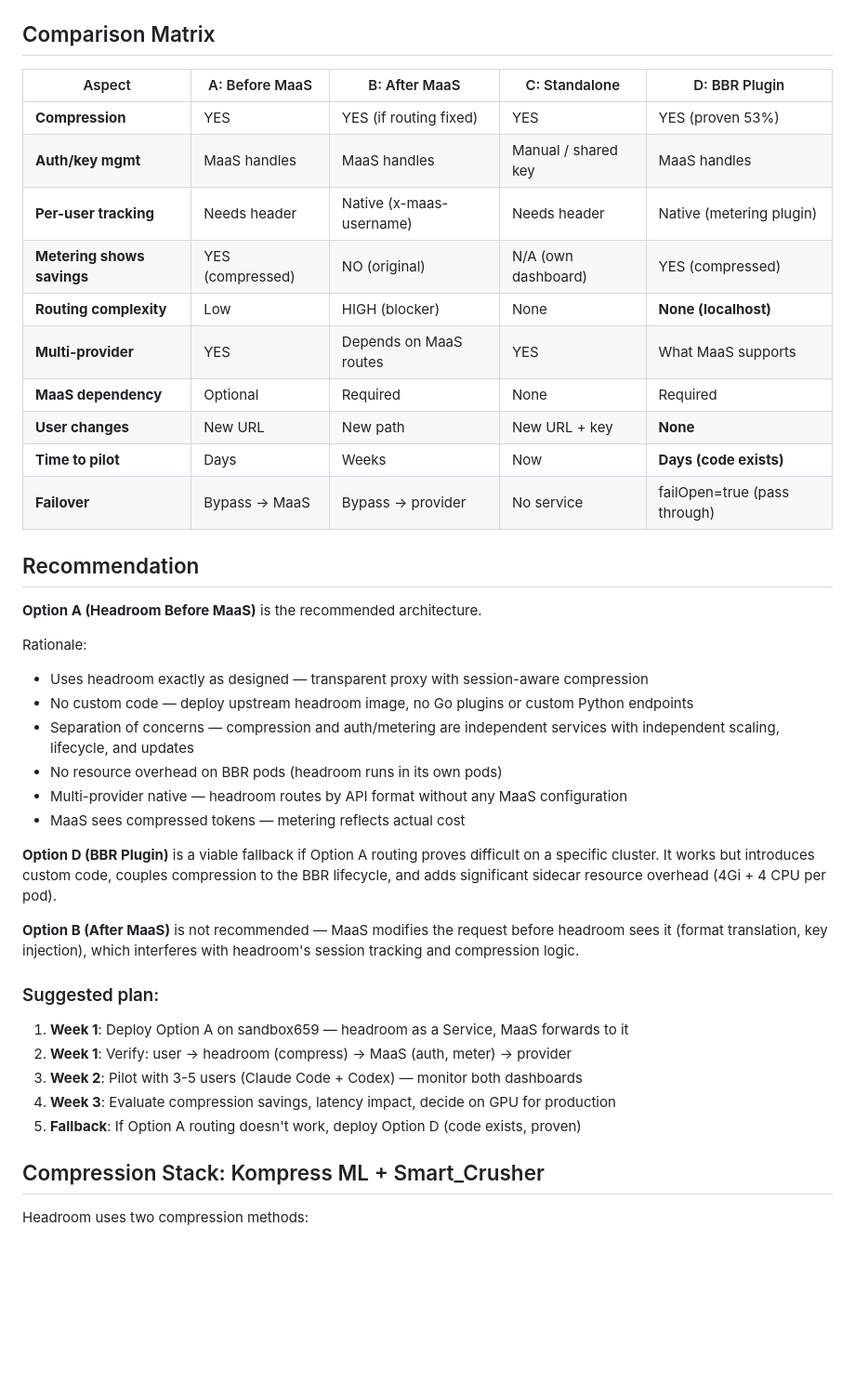
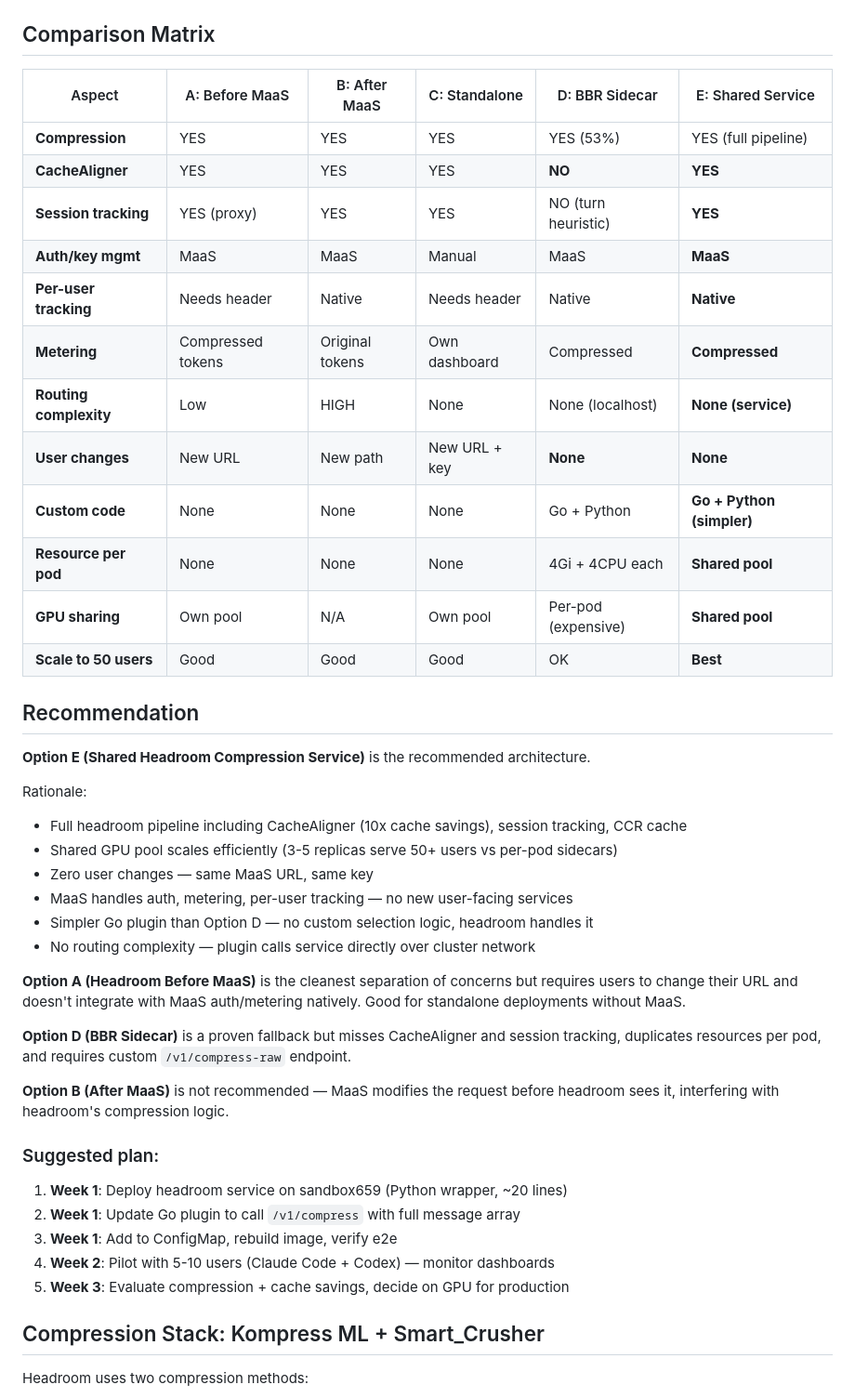
Before and after one commit to yossiovadia/headroom-gateway, a Markdown page: docs/architecture.md, the part around one of its changes. Shown at 93% size. GitHub-like rendering; blank space fills up the shorter version.

```diff
--- a/docs/architecture.md
+++ b/docs/architecture.md
@@ -310,45 +384,48 @@ enough and large enough to compress — the sidecar handles only those, not all
 ## Comparison Matrix
 
-| Aspect | A: Before MaaS | B: After MaaS | C: Standalone | D: BBR Plugin |
-|--------|----------------|---------------|---------------|---------------|
-| **Compression** | YES | YES (if routing fixed) | YES | YES (proven 53%) |
-| **Auth/key mgmt** | MaaS handles | MaaS handles | Manual / shared key | MaaS handles |
-| **Per-user tracking** | Needs header | Native (x-maas-username) | Needs header | Native (metering plugin) |
-| **Metering shows savings** | YES (compressed) | NO (original) | N/A (own dashboard) | YES (compressed) |
-| **Routing complexity** | Low | HIGH (blocker) | None | **None (localhost)** |
-| **Multi-provider** | YES | Depends on MaaS routes | YES | What MaaS supports |
-| **MaaS dependency** | Optional | Required | None | Required |
-| **User changes** | New URL | New path | New URL + key | **None** |
-| **Time to pilot** | Days | Weeks | Now | **Days (code exists)** |
-| **Failover** | Bypass → MaaS | Bypass → provider | No service | failOpen=true (pass through) |
+| Aspect | A: Before MaaS | B: After MaaS | C: Standalone | D: BBR Sidecar | E: Shared Service |
+|--------|----------------|---------------|---------------|----------------|-------------------|
+| **Compression** | YES | YES | YES | YES (53%) | YES (full pipeline) |
+| **CacheAligner** | YES | YES | YES | **NO** | **YES** |
+| **Session tracking** | YES (proxy) | YES | YES | NO (turn heuristic) | **YES** |
+| **Auth/key mgmt** | MaaS | MaaS | Manual | MaaS | **MaaS** |
+| **Per-user tracking** | Needs header | Native | Needs header | Native | **Native** |
+| **Metering** | Compressed tokens | Original tokens | Own dashboard | Compressed | **Compressed** |
+| **Routing complexity** | Low | HIGH | None | None (localhost) | **None (service)** |
+| **User changes** | New URL | New path | New URL + key | **None** | **None** |
+| **Custom code** | None | None | None | Go + Python | **Go + Python (simpler)** |
+| **Resource per pod** | None | None | None | 4Gi + 4CPU each | **Shared pool** |
+| **GPU sharing** | Own pool | N/A | Own pool | Per-pod (expensive) | **Shared pool** |
+| **Scale to 50 users** | Good | Good | Good | OK | **Best** |
 
 ## Recommendation
 
-**Option A (Headroom Before MaaS)** is the recommended architecture.
+**Option E (Shared Headroom Compression Service)** is the recommended architecture.
 
 Rationale:
-- Uses headroom exactly as designed — transparent proxy with session-aware compression
-- No custom code — deploy upstream headroom image, no Go plugins or custom Python endpoints
-- Separation of concerns — compression and auth/metering are independent services with
-  independent scaling, lifecycle, and updates
-- No resource overhead on BBR pods (headroom runs in its own pods)
-- Multi-provider native — headroom routes by API format without any MaaS configuration
-- MaaS sees compressed tokens — metering reflects actual cost
+- Full headroom pipeline including CacheAligner (10x cache savings), session tracking, CCR cache
+- Shared GPU pool scales efficiently (3-5 replicas serve 50+ users vs per-pod sidecars)
+- Zero user changes — same MaaS URL, same key
+- MaaS handles auth, metering, per-user tracking — no new user-facing services
+- Simpler Go plugin than Option D — no custom selection logic, headroom handles it
+- No routing complexity — plugin calls service directly over cluster network
 
-**Option D (BBR Plugin)** is a viable fallback if Option A routing proves difficult on
-a specific cluster. It works but introduces custom code, couples compression to the
-BBR lifecycle, and adds significant sidecar resource overhead (4Gi + 4 CPU per pod).
+**Option A (Headroom Before MaaS)** is the cleanest separation of concerns but requires
+users to change their URL and doesn't integrate with MaaS auth/metering natively.
+Good for standalone deployments without MaaS.
+
+**Option D (BBR Sidecar)** is a proven fallback but misses CacheAligner and session
+tracking, duplicates resources per pod, and requires custom `/v1/compress-raw` endpoint.
 
 **Option B (After MaaS)** is not recommended — MaaS modifies the request before headroom
-sees it (format translation, key injection), which interferes with headroom's session
-tracking and compression logic.
+sees it, interfering with headroom's compression logic.
 
 ### Suggested plan:
-1. **Week 1**: Deploy Option A on sandbox659 — headroom as a Service, MaaS forwards to it
-2. **Week 1**: Verify: user → headroom (compress) → MaaS (auth, meter) → provider
-3. **Week 2**: Pilot with 3-5 users (Claude Code + Codex) — monitor both dashboards
-4. **Week 3**: Evaluate compression savings, latency impact, decide on GPU for production
-5. **Fallback**: If Option A routing doesn't work, deploy Option D (code exists, proven)
+1. **Week 1**: Deploy headroom service on sandbox659 (Python wrapper, ~20 lines)
+2. **Week 1**: Update Go plugin to call `/v1/compress` with full message array
+3. **Week 1**: Add to ConfigMap, rebuild image, verify e2e
+4. **Week 2**: Pilot with 5-10 users (Claude Code + Codex) — monitor dashboards
+5. **Week 3**: Evaluate compression + cache savings, decide on GPU for production
 
 ## Compression Stack: Kompress ML + Smart_Crusher
 
```
Also changed, not shown: other parts of docs/architecture.md (+74 -0 lines).
